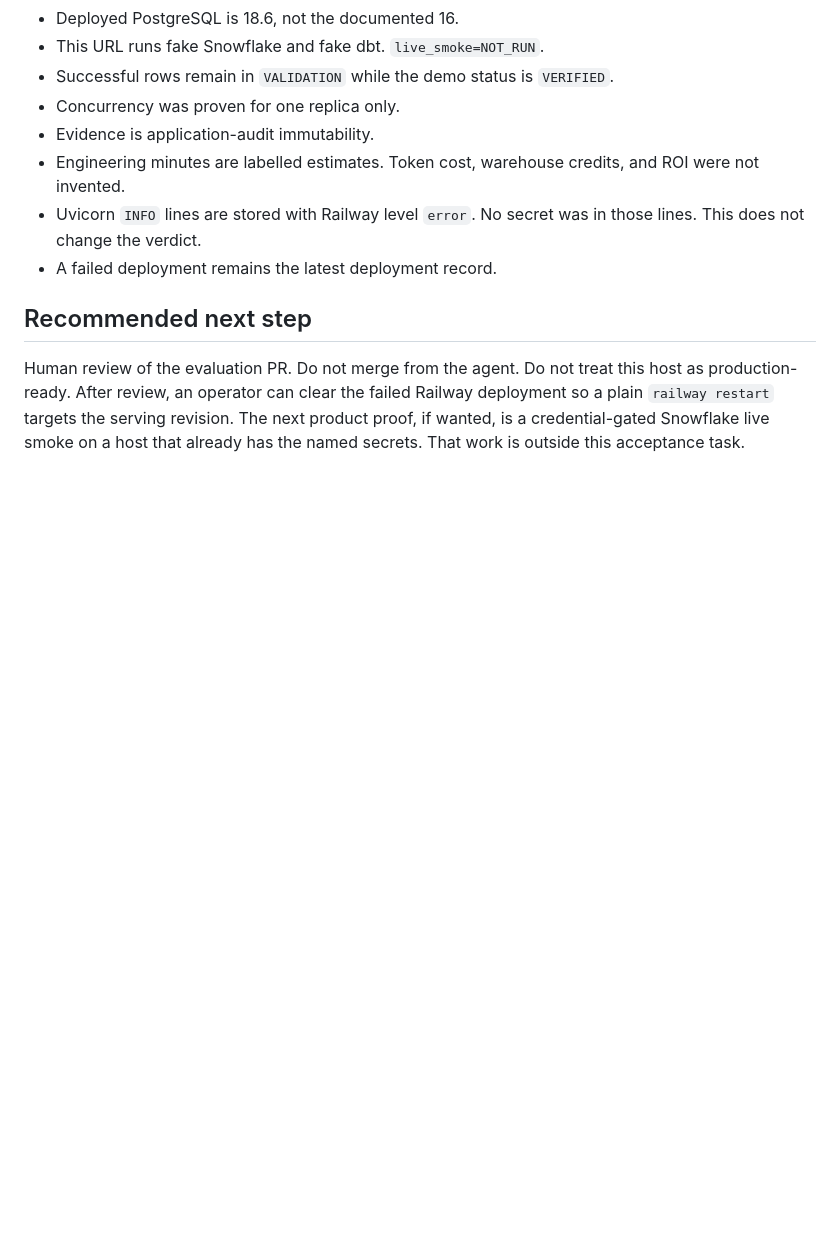
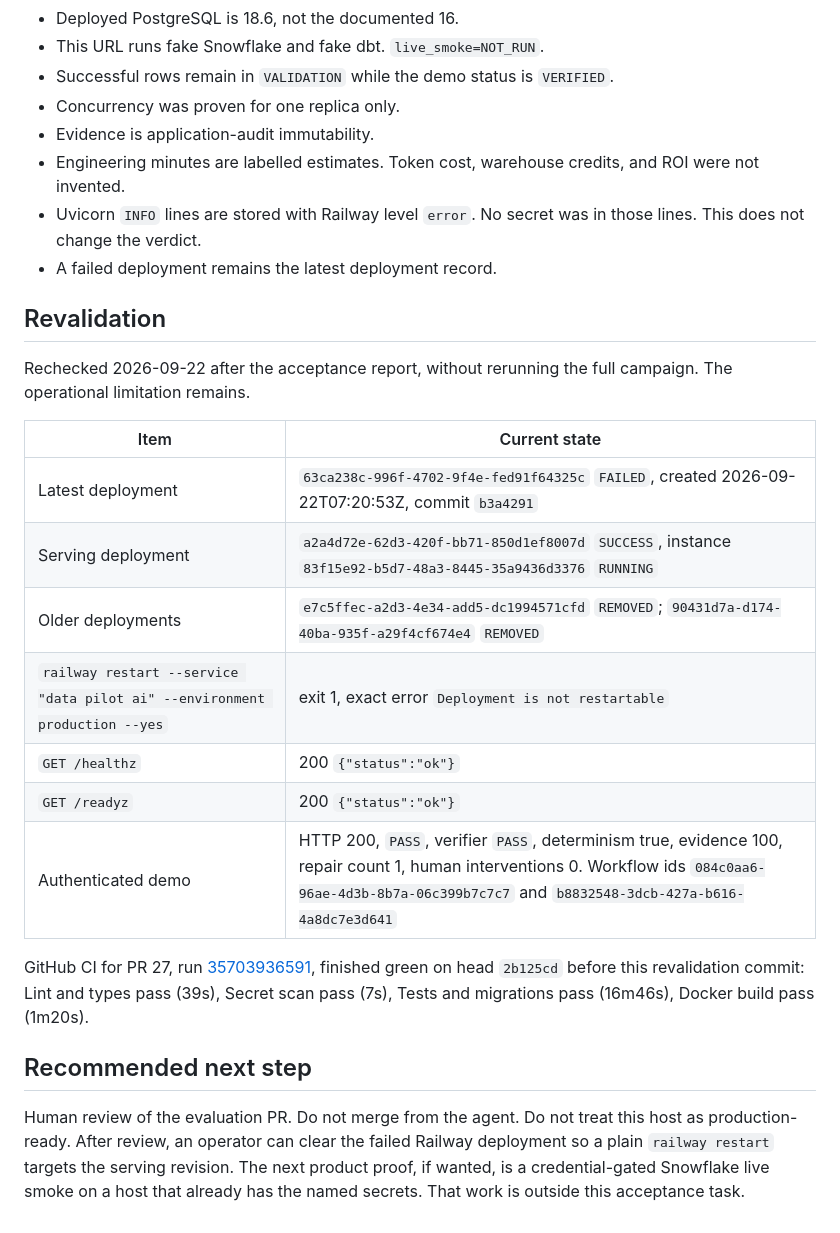
Before and after one commit to Fejjii/AIDataEngineer, a Markdown page: docs/evaluation/LIVE_ACCEPTANCE_001.md, the part around the change. Rendered like a GitHub page; blank space fills up the shorter version.

Commit message:
docs: reconfirm Railway restart limitation and CI
Record that plain railway restart still fails, the serving demo still passes, and PR 27 CI on the prior head is green.

Co-authored-by: Cursor <cursoragent@cursor.com>

```diff
--- a/docs/evaluation/LIVE_ACCEPTANCE_001.md
+++ b/docs/evaluation/LIVE_ACCEPTANCE_001.md
@@ -190,6 +190,22 @@ The full-suite leakage failure is recorded under offline results. It is not a pr
 - Uvicorn `INFO` lines are stored with Railway level `error`. No secret was in those lines. This does not change the verdict.
 - A failed deployment remains the latest deployment record.
 
+## Revalidation
+
+Rechecked 2026-09-22 after the acceptance report, without rerunning the full campaign. The operational limitation remains.
+
+| Item | Current state |
+|---|---|
+| Latest deployment | `63ca238c-996f-4702-9f4e-fed91f64325c` `FAILED`, created 2026-09-22T07:20:53Z, commit `b3a4291` |
+| Serving deployment | `a2a4d72e-62d3-420f-bb71-850d1ef8007d` `SUCCESS`, instance `83f15e92-b5d7-48a3-8445-35a9436d3376` `RUNNING` |
+| Older deployments | `e7c5ffec-a2d3-4e34-add5-dc1994571cfd` `REMOVED`; `90431d7a-d174-40ba-935f-a29f4cf674e4` `REMOVED` |
+| `railway restart --service "data pilot ai" --environment production --yes` | exit 1, exact error `Deployment is not restartable` |
+| `GET /healthz` | 200 `{"status":"ok"}` |
+| `GET /readyz` | 200 `{"status":"ok"}` |
+| Authenticated demo | HTTP 200, `PASS`, verifier `PASS`, determinism true, evidence 100, repair count 1, human interventions 0. Workflow ids `084c0aa6-96ae-4d3b-8b7a-06c399b7c7c7` and `b8832548-3dcb-427a-b616-4a8dc7e3d641` |
+
+GitHub CI for PR 27, run [35703936591](https://github.com/Fejjii/AIDataEngineer/actions/runs/35703936591), finished green on head `2b125cd` before this revalidation commit: Lint and types pass (39s), Secret scan pass (7s), Tests and migrations pass (16m46s), Docker build pass (1m20s).
+
 ## Recommended next step
 
 Human review of the evaluation PR. Do not merge from the agent. Do not treat this host as production-ready. After review, an operator can clear the failed Railway deployment so a plain `railway restart` targets the serving revision. The next product proof, if wanted, is a credential-gated Snowflake live smoke on a host that already has the named secrets. That work is outside this acceptance task.
```
Also changed, not shown: 1 other file.
